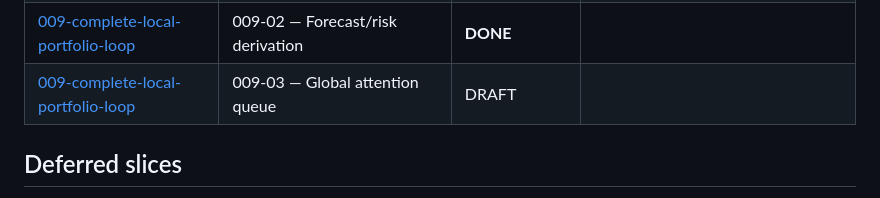
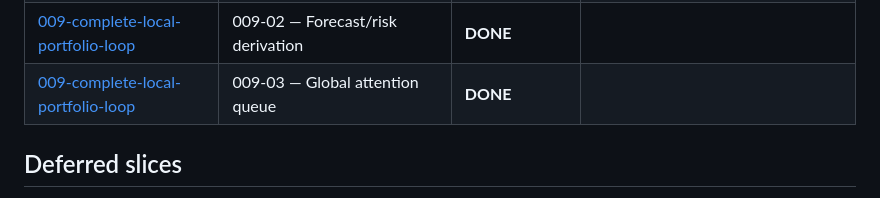
Before and after one commit to ramboz/gauge, a Markdown page: docs/specs/README.md, the part around the change. GitHub-like rendering.

Commit message:
chore(009-03): mark DONE; spec 009 complete; regen status board
Co-Authored-By: Claude Opus 4.8 <noreply@anthropic.com>

```diff
--- a/docs/specs/README.md
+++ b/docs/specs/README.md
@@ -36,7 +36,7 @@
 | [008-generic-doc-adapter](008-generic-doc-adapter/spec.md) | 008-03 — Declarable completion vocabulary + foreign-status gate (DEFERRED) | DEFERRED |  |
 | [009-complete-local-portfolio-loop](009-complete-local-portfolio-loop/spec.md) | 009-01 — Goal/deadline onboarding authoring | **DONE** |  |
 | [009-complete-local-portfolio-loop](009-complete-local-portfolio-loop/spec.md) | 009-02 — Forecast/risk derivation | **DONE** |  |
-| [009-complete-local-portfolio-loop](009-complete-local-portfolio-loop/spec.md) | 009-03 — Global attention queue | DRAFT |  |
+| [009-complete-local-portfolio-loop](009-complete-local-portfolio-loop/spec.md) | 009-03 — Global attention queue | **DONE** |  |
 
 ## Deferred slices
 
```
Also changed, not shown: 2 other files.
